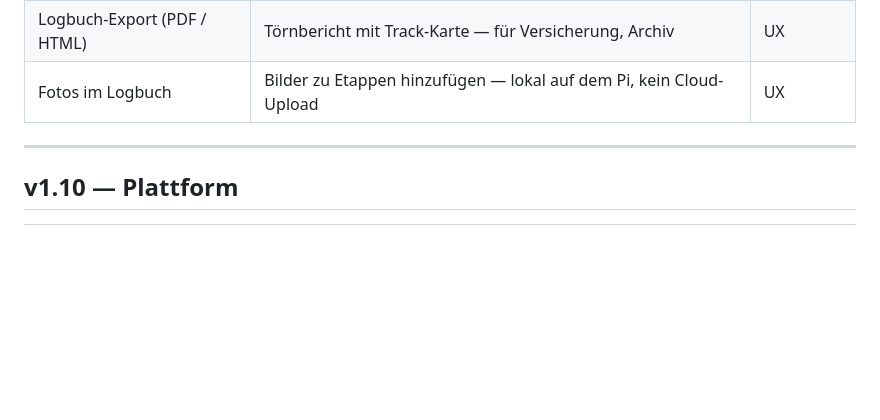
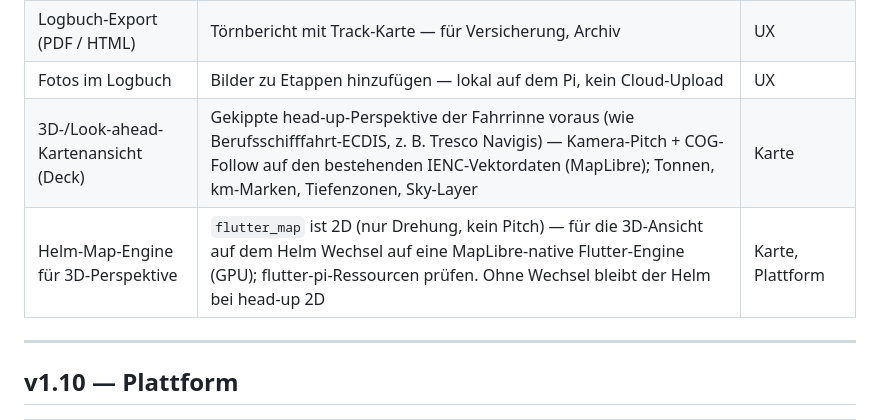
Before and after one commit to bigbrainlabs/BoatOS, a Markdown page: ROADMAP_DE.md, the part around the change. Rendered like a GitHub page; blank space fills up the shorter version.

Commit message:
docs(roadmap): add 3D/look-ahead chart view + Helm map engine to v1.9
Co-Authored-By: Claude Opus 4.8 <noreply@anthropic.com>

```diff
--- a/ROADMAP_DE.md
+++ b/ROADMAP_DE.md
@@ -49,6 +49,8 @@
 | Wetter-Overlay auf Karte | Wind-Pfeile entlang der Route mit Farbcodierung nach Stärke | Karte |
 | Logbuch-Export (PDF / HTML) | Törnbericht mit Track-Karte — für Versicherung, Archiv | UX |
 | Fotos im Logbuch | Bilder zu Etappen hinzufügen — lokal auf dem Pi, kein Cloud-Upload | UX |
+| 3D-/Look-ahead-Kartenansicht (Deck) | Gekippte head-up-Perspektive der Fahrrinne voraus (wie Berufsschifffahrt-ECDIS, z. B. Tresco Navigis) — Kamera-Pitch + COG-Follow auf den bestehenden IENC-Vektordaten (MapLibre); Tonnen, km-Marken, Tiefenzonen, Sky-Layer | Karte |
+| Helm-Map-Engine für 3D-Perspektive | `flutter_map` ist 2D (nur Drehung, kein Pitch) — für die 3D-Ansicht auf dem Helm Wechsel auf eine MapLibre-native Flutter-Engine (GPU); flutter-pi-Ressourcen prüfen. Ohne Wechsel bleibt der Helm bei head-up 2D | Karte, Plattform |
 
 ---
 
```
Also changed, not shown: ROADMAP.md (+2 -0 lines).
